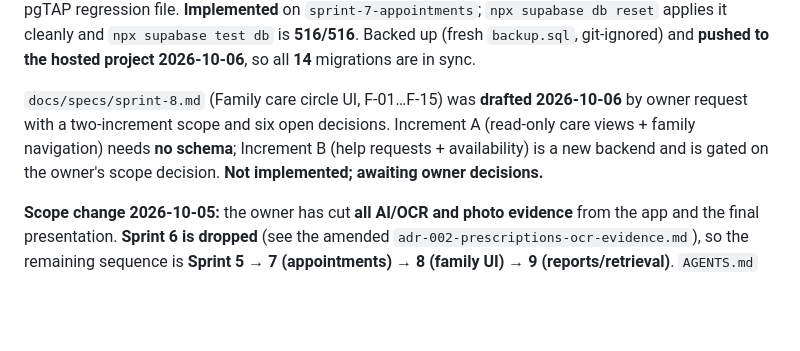
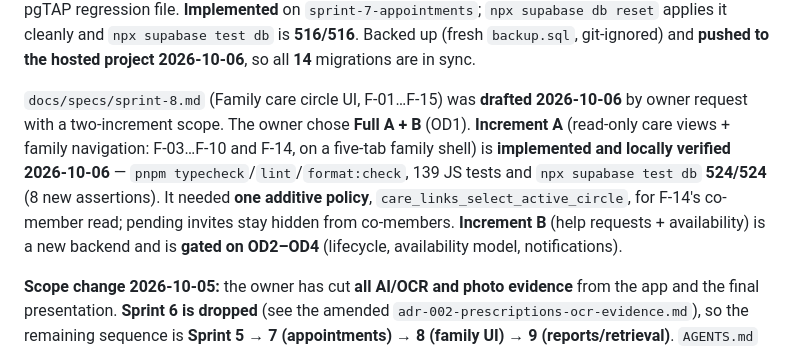
Before and after one commit to ZeroFuruya/elder-care-plus, a Markdown page: docs/specs/README.md, the part around the change. Rendered like a GitHub page; blank space fills up the shorter version.

Commit message:
docs(specs): record sprint 8 increment A implementation and the co-member circle read

```diff
--- a/docs/specs/README.md
+++ b/docs/specs/README.md
@@ -70,9 +70,13 @@ applies it cleanly and `npx supabase test db` is **516/516**. Backed up (fresh `
 git-ignored) and **pushed to the hosted project 2026-10-06**, so all **14** migrations are in sync.
 
 `docs/specs/sprint-8.md` (Family care circle UI, F-01…F-15) was **drafted 2026-10-06** by owner
-request with a two-increment scope and six open decisions. Increment A (read-only care views + family
-navigation) needs **no schema**; Increment B (help requests + availability) is a new backend and is
-gated on the owner's scope decision. **Not implemented; awaiting owner decisions.**
+request with a two-increment scope. The owner chose **Full A + B** (OD1). **Increment A**
+(read-only care views + family navigation: F-03…F-10 and F-14, on a five-tab family shell) is
+**implemented and locally verified 2026-10-06** — `pnpm typecheck`/`lint`/`format:check`, 139 JS tests
+and `npx supabase test db` **524/524** (8 new assertions). It needed **one additive policy**,
+`care_links_select_active_circle`, for F-14's co-member read; pending invites stay hidden from
+co-members. **Increment B** (help requests + availability) is a new backend and is **gated on OD2–OD4**
+(lifecycle, availability model, notifications).
 
 **Scope change 2026-10-05:** the owner has cut **all AI/OCR and photo evidence** from the app and the
 final presentation. **Sprint 6 is dropped** (see the amended `adr-002-prescriptions-ocr-evidence.md`),
```
Also changed, not shown: docs/specs/sprint-8.md (+20 -13 lines).
